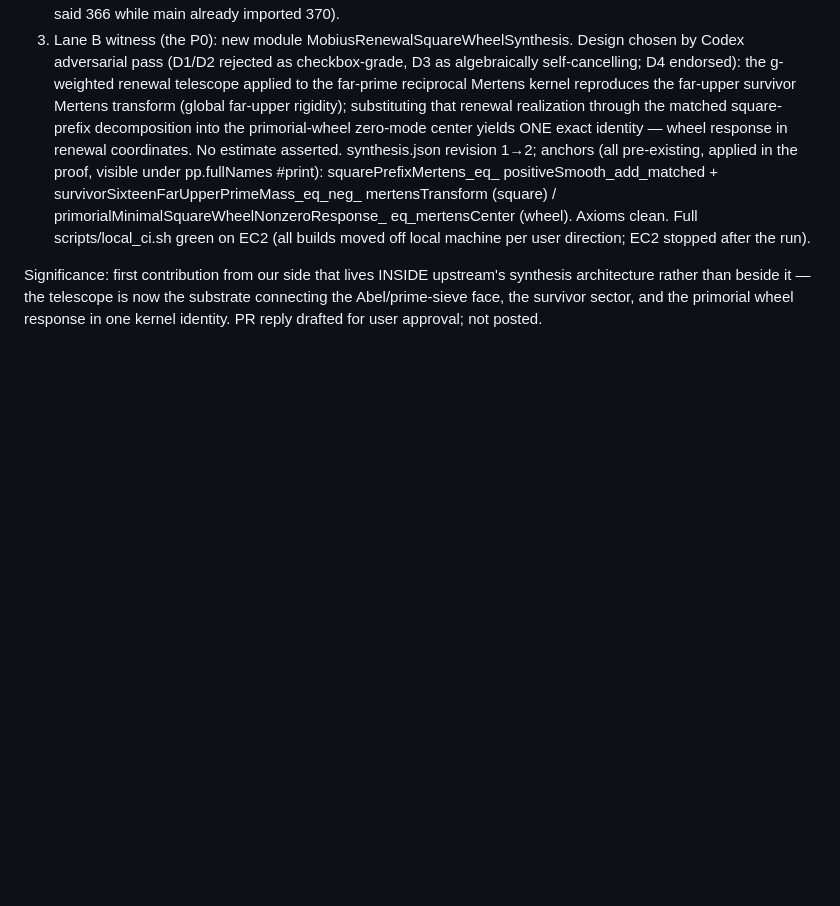
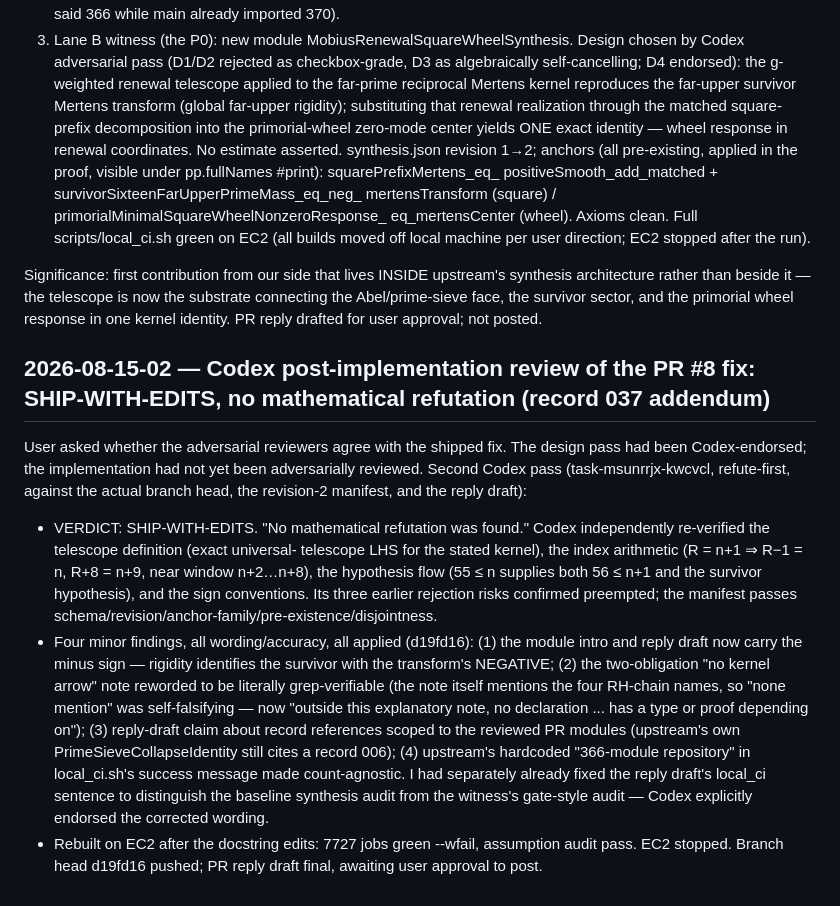
Before and after one commit to gitRasheed/prime-wheel-mobius, a Markdown page: JOURNAL.md, the part around the change. Drawn GitHub-style; blank space fills up the shorter version.

Commit message:
journal 2026-08-15-02: Codex post-implementation review SHIP-WITH-EDITS, four minor wording fixes applied, rebuilt green at d19fd16

```diff
--- a/JOURNAL.md
+++ b/JOURNAL.md
@@ -855,3 +855,34 @@ synthesis architecture rather than beside it — the telescope is now the
 substrate connecting the Abel/prime-sieve face, the survivor sector, and the
 primorial wheel response in one kernel identity. PR reply drafted for user
 approval; not posted.
+
+## 2026-08-15-02 — Codex post-implementation review of the PR #8 fix: SHIP-WITH-EDITS, no mathematical refutation (record 037 addendum)
+
+User asked whether the adversarial reviewers agree with the shipped fix. The
+design pass had been Codex-endorsed; the implementation had not yet been
+adversarially reviewed. Second Codex pass (task-msunrrjx-kwcvcl, refute-first,
+against the actual branch head, the revision-2 manifest, and the reply draft):
+
+- VERDICT: SHIP-WITH-EDITS. "No mathematical refutation was found." Codex
+  independently re-verified the telescope definition (exact universal-
+  telescope LHS for the stated kernel), the index arithmetic (R = n+1 ⇒
+  R−1 = n, R+8 = n+9, near window n+2…n+8), the hypothesis flow (55 ≤ n
+  supplies both 56 ≤ n+1 and the survivor hypothesis), and the sign
+  conventions. Its three earlier rejection risks confirmed preempted; the
+  manifest passes schema/revision/anchor-family/pre-existence/disjointness.
+- Four minor findings, all wording/accuracy, all applied (d19fd16): (1) the
+  module intro and reply draft now carry the minus sign — rigidity
+  identifies the survivor with the transform's NEGATIVE; (2) the
+  two-obligation "no kernel arrow" note reworded to be literally
+  grep-verifiable (the note itself mentions the four RH-chain names, so
+  "none mention" was self-falsifying — now "outside this explanatory note,
+  no declaration ... has a type or proof depending on"); (3) reply-draft
+  claim about record references scoped to the reviewed PR modules (upstream's
+  own PrimeSieveCollapseIdentity still cites a record 006); (4) upstream's
+  hardcoded "366-module repository" in local_ci.sh's success message made
+  count-agnostic. I had separately already fixed the reply draft's local_ci
+  sentence to distinguish the baseline synthesis audit from the witness's
+  gate-style audit — Codex explicitly endorsed the corrected wording.
+- Rebuilt on EC2 after the docstring edits: 7727 jobs green --wfail,
+  assumption audit pass. EC2 stopped. Branch head d19fd16 pushed; PR reply
+  draft final, awaiting user approval to post.
```
